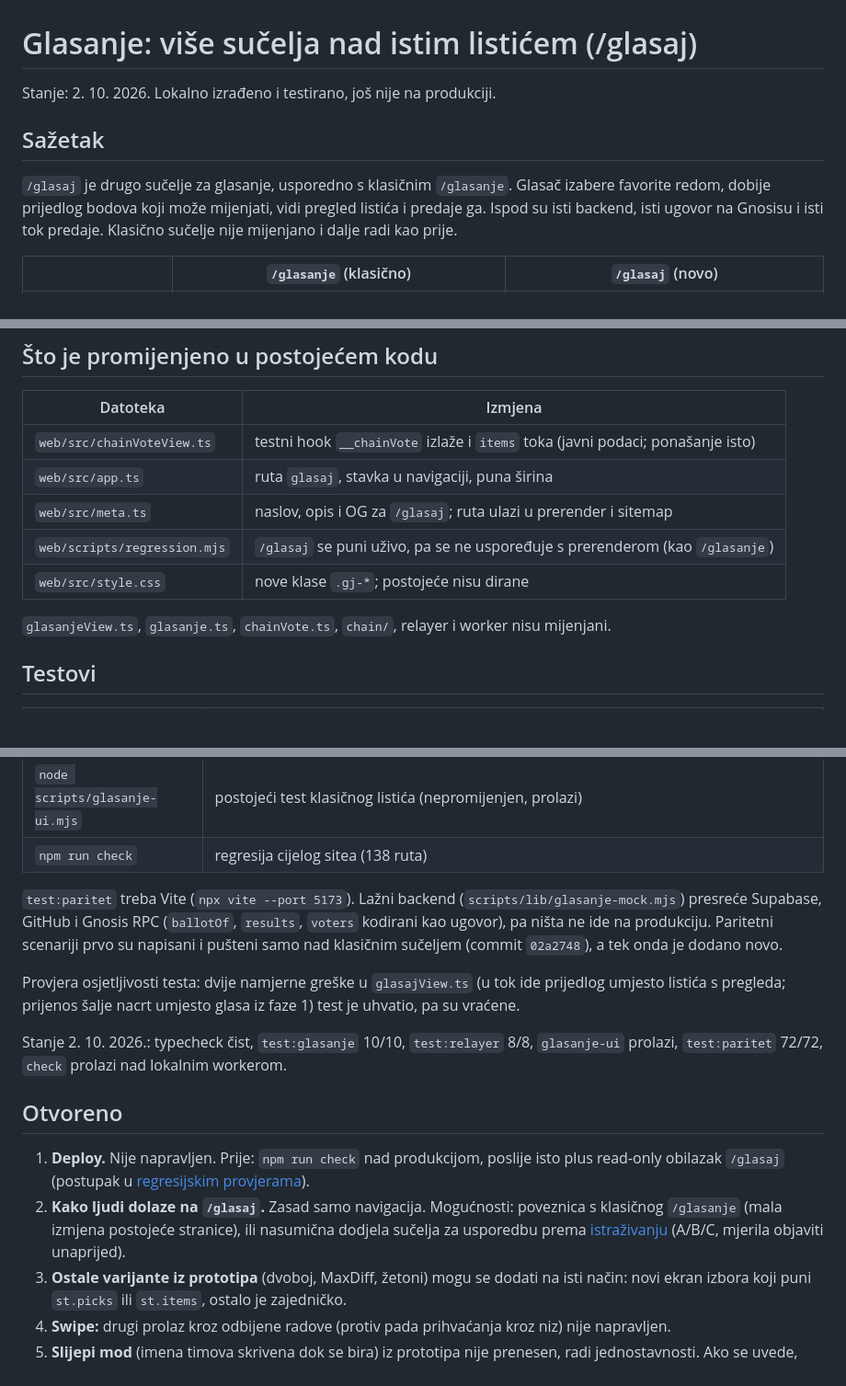
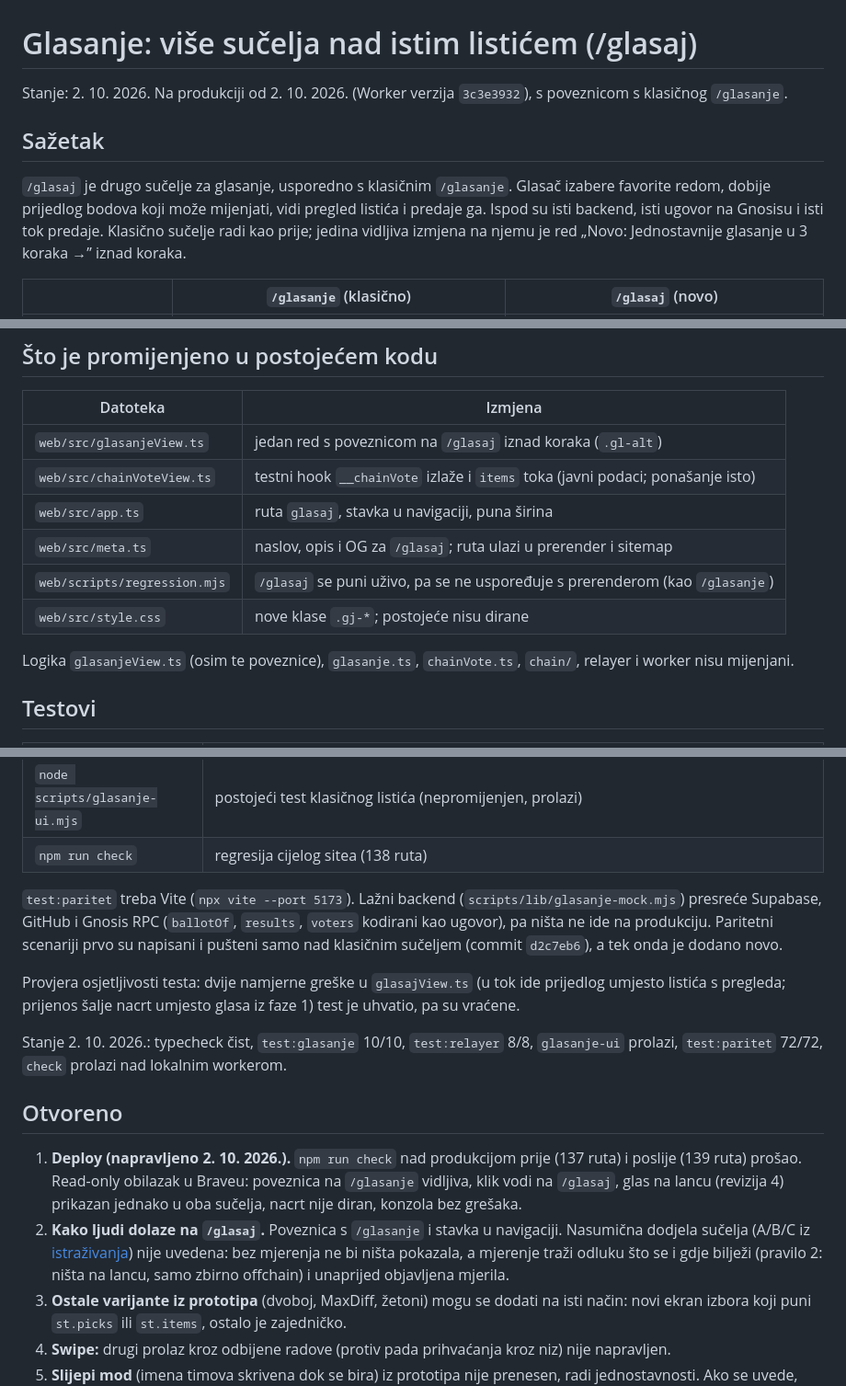
Before and after one commit to stepanic/stadion-maksimir-natjecaj-2026, a Markdown page: docs/2026-10-02-glasaj-vise-sucelja.md, 3 parts joined by grey strips. Shown at 92% size. Drawn GitHub-style; blank space fills up the shorter version.

Commit message:
docs(glasaj): deploy 2.10.2026., poveznica s /glasanje, provjere
Co-Authored-By: Claude Opus 5.5 <noreply@anthropic.com>

```diff
--- a/docs/2026-10-02-glasaj-vise-sucelja.md
+++ b/docs/2026-10-02-glasaj-vise-sucelja.md
@@ -1,13 +1,13 @@
 # Glasanje: više sučelja nad istim listićem (/glasaj)
 
-Stanje: 2. 10. 2026. Lokalno izrađeno i testirano, još nije na produkciji.
+Stanje: 2. 10. 2026. Na produkciji od 2. 10. 2026. (Worker verzija `3c3e3932`), s poveznicom s klasičnog `/glasanje`.
 
 ## Sažetak
 
 `/glasaj` je drugo sučelje za glasanje, usporedno s klasičnim `/glasanje`. Glasač izabere
 favorite redom, dobije prijedlog bodova koji može mijenjati, vidi pregled listića i predaje ga.
-Ispod su isti backend, isti ugovor na Gnosisu i isti tok predaje. Klasično sučelje nije
-mijenjano i dalje radi kao prije.
+Ispod su isti backend, isti ugovor na Gnosisu i isti tok predaje. Klasično sučelje radi kao prije;
+jedina vidljiva izmjena na njemu je red „Novo: Jednostavnije glasanje u 3 koraka →” iznad koraka.
 
 | | `/glasanje` (klasično) | `/glasaj` (novo) |
 |---|---|---|
@@ -68,13 +68,14 @@ U fazi 1 (bez lanca) predaja ide kroz klasični listić; nacrt je već ondje.
 
 | Datoteka | Izmjena |
 |---|---|
+| `web/src/glasanjeView.ts` | jedan red s poveznicom na `/glasaj` iznad koraka (`.gl-alt`) |
 | `web/src/chainVoteView.ts` | testni hook `__chainVote` izlaže i `items` toka (javni podaci; ponašanje isto) |
 | `web/src/app.ts` | ruta `glasaj`, stavka u navigaciji, puna širina |
 | `web/src/meta.ts` | naslov, opis i OG za `/glasaj`; ruta ulazi u prerender i sitemap |
 | `web/scripts/regression.mjs` | `/glasaj` se puni uživo, pa se ne uspoređuje s prerenderom (kao `/glasanje`) |
 | `web/src/style.css` | nove klase `.gj-*`; postojeće nisu dirane |
 
-`glasanjeView.ts`, `glasanje.ts`, `chainVote.ts`, `chain/`, relayer i worker nisu mijenjani.
+Logika `glasanjeView.ts` (osim te poveznice), `glasanje.ts`, `chainVote.ts`, `chain/`, relayer i worker nisu mijenjani.
 
 ## Testovi
 
@@ -88,7 +89,7 @@ U fazi 1 (bez lanca) predaja ide kroz klasični listić; nacrt je već ondje.
 `test:paritet` treba Vite (`npx vite --port 5173`). Lažni backend (`scripts/lib/glasanje-mock.mjs`)
 presreće Supabase, GitHub i Gnosis RPC (`ballotOf`, `results`, `voters` kodirani kao ugovor), pa
 ništa ne ide na produkciju. Paritetni scenariji prvo su napisani i pušteni samo nad klasičnim
-sučeljem (commit `02a2748`), a tek onda je dodano novo.
+sučeljem (commit `d2c7eb6`), a tek onda je dodano novo.
 
 Provjera osjetljivosti testa: dvije namjerne greške u `glasajView.ts` (u tok ide prijedlog umjesto
 listića s pregleda; prijenos šalje nacrt umjesto glasa iz faze 1) test je uhvatio, pa su vraćene.
@@ -98,11 +99,13 @@ prolazi, `test:paritet` 72/72, `check` prolazi nad lokalnim workerom.
 
 ## Otvoreno
 
-1. **Deploy.** Nije napravljen. Prije: `npm run check` nad produkcijom, poslije isto plus
-   read-only obilazak `/glasaj` (postupak u [regresijskim provjerama](2026-09-25-regresijske-provjere.md)).
-2. **Kako ljudi dolaze na `/glasaj`.** Zasad samo navigacija. Mogućnosti: poveznica s klasičnog
-   `/glasanje` (mala izmjena postojeće stranice), ili nasumična dodjela sučelja za usporedbu
-   prema [istraživanju](2026-09-30-glasanje-ux-istrazivanje.md) (A/B/C, mjerila objaviti unaprijed).
+1. **Deploy (napravljeno 2. 10. 2026.).** `npm run check` nad produkcijom prije (137 ruta) i poslije
+   (139 ruta) prošao. Read-only obilazak u Braveu: poveznica na `/glasanje` vidljiva, klik vodi na
+   `/glasaj`, glas na lancu (revizija 4) prikazan jednako u oba sučelja, nacrt nije diran, konzola bez grešaka.
+2. **Kako ljudi dolaze na `/glasaj`.** Poveznica s `/glasanje` i stavka u navigaciji. Nasumična dodjela
+   sučelja (A/B/C iz [istraživanja](2026-09-30-glasanje-ux-istrazivanje.md)) nije uvedena: bez mjerenja
+   ne bi ništa pokazala, a mjerenje traži odluku što se i gdje bilježi (pravilo 2: ništa na lancu,
+   samo zbirno offchain) i unaprijed objavljena mjerila.
 3. **Ostale varijante iz prototipa** (dvoboj, MaxDiff, žetoni) mogu se dodati na isti način:
    novi ekran izbora koji puni `st.picks` ili `st.items`, ostalo je zajedničko.
 4. **Swipe:** drugi prolaz kroz odbijene radove (protiv pada prihvaćanja kroz niz) nije napravljen.
```
